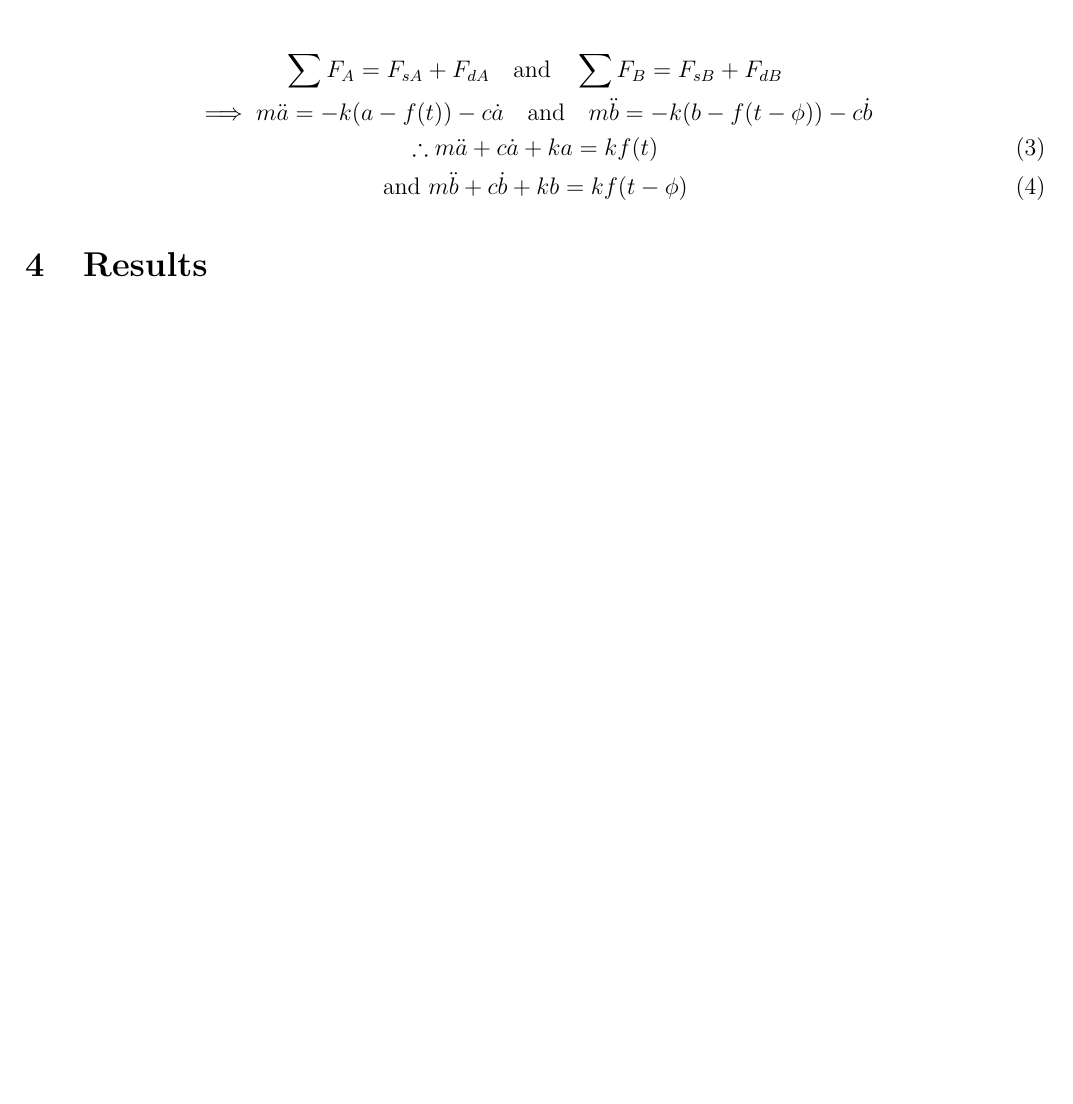
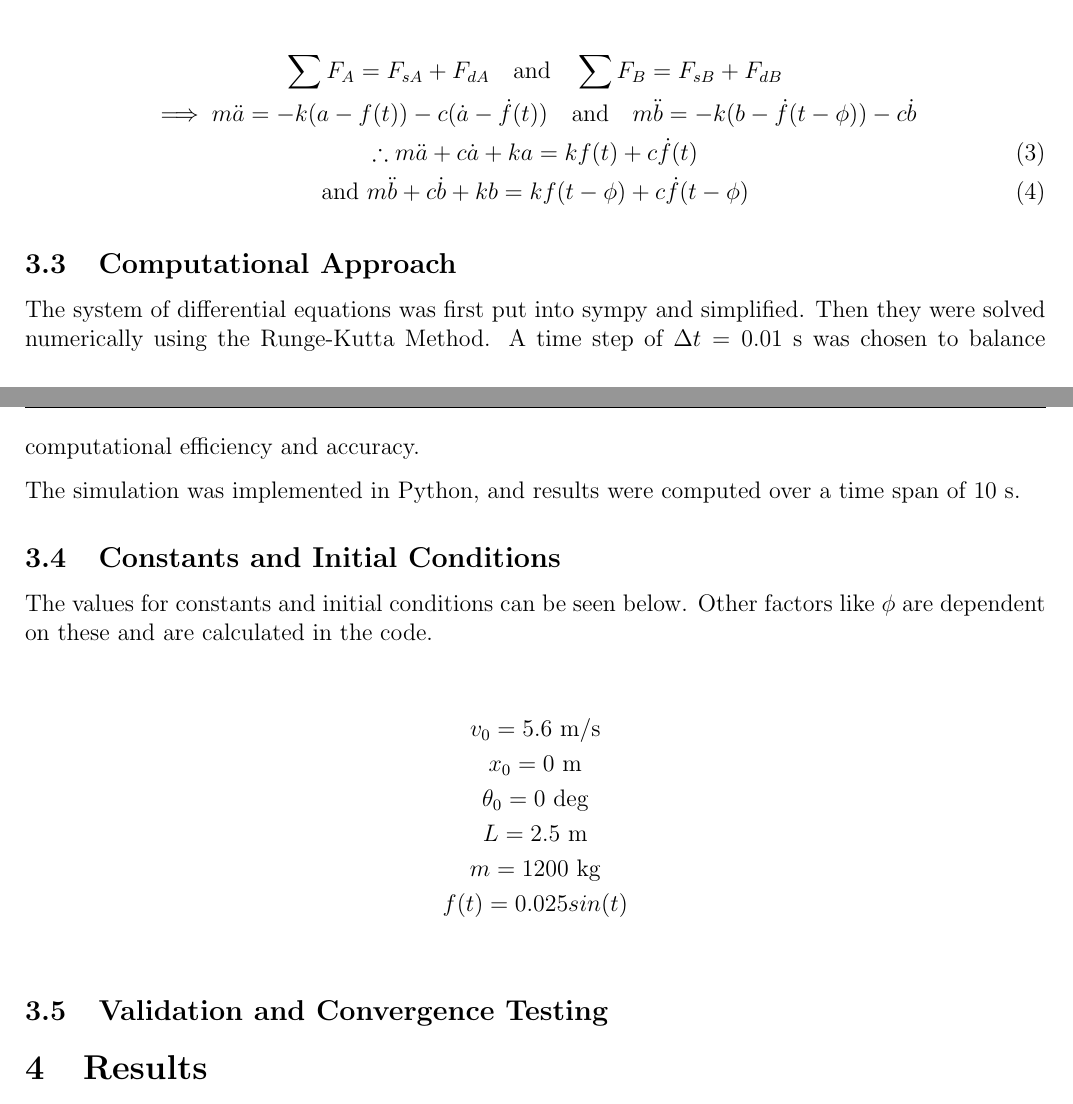
Before and after one commit to Antonio9381/2500_eng_dyna_carDampeningSpringSystem, a LaTeX paper (Report/AMME2500_Major_Assignement.tex, which reads Report/Sections/Methodology.tex): part of page 5 of 7 before the commit and two parts of pages 5 and 6 of 7 after it, the two joined at a grey line, cut so that both start at the same text, the shorter picture padded with empty space. Compiled offline with pdfLaTeX.

Commit message:
updated methodology, now just need stuff for validation and convergence

```diff
--- a/Report/AMME2500_Major_Assignement.tex
+++ b/Report/AMME2500_Major_Assignement.tex
@@ -83,7 +83,7 @@
 \newcommand\course{AMME 2500}                 % <-- course name
 \newcommand\Assignment{Major Assignment}
 \newcommand\Name{Naimish Aggarwal, Isaac Edmonds, Tung Ling Wu}
-\newcommand\SID{550725262, 550813846, INSERT SID}
+\newcommand\SID{550725262, 550813846, 550718161}
 
 %Page setup
 \pagestyle{fancy}
--- a/Report/Sections/Methodology.tex
+++ b/Report/Sections/Methodology.tex
@@ -50,7 +50,31 @@ Finally, using Newtonian Methods, we can find the net forces at $A$ and $B$ to g
 
 \begin{gather*}
     \sum F_A = F_{sA} + F_{dA} \quad \text{and} \quad \sum F_B = F_{sB} + F_{dB} \\
-    \implies m\ddot{a} = -k(a-f(t)) - c\dot{a} \quad \text{and} \quad m\ddot{b} = -k(b-f(t-\phi)) - c\dot{b} \\
-    \therefore m\ddot{a} + c\dot{a} + ka = kf(t) \numberthis \label{eq:a_eq_motion} \\
-    \text{and}~m\ddot{b} + c\dot{b} + kb = kf(t-\phi) \numberthis \label{eq:b_eq_motion}
+    \implies m\ddot{a} = -k(a-f(t)) - c(\dot{a}-\dot{f}(t)) \quad \text{and} \quad m\ddot{b} = -k(b-\dot{f}(t-\phi)) - c\dot{b} \\
+    \therefore m\ddot{a} + c\dot{a} + ka = kf(t) + c\dot{f}(t) \numberthis \label{eq:a_eq_motion} \\
+    \text{and}~m\ddot{b} + c\dot{b} + kb = kf(t-\phi) + c\dot{f}(t-\phi)  \numberthis \label{eq:b_eq_motion}
 \end{gather*}
+
+%%%%%%%%%%%%%%%%%%%%%%%%%%%%%%%%%%%%%%%%%%%%%%%%%%%%%%%%%%%%%%%%%
+\subsection{Computational Approach}
+
+The system of differential equations was first put into sympy and simplified. Then they were solved numerically using the Runge-Kutta Method. A time step of $\Delta t = 0.01$ s was chosen to balance computational efficiency and accuracy.
+
+The simulation was implemented in Python, and results were computed over a time span of 10 s.
+
+%%%%%%%%%%%%%%%%%%%%%%%%%%%%%%%%%%%%%%%%%%%%%%%%%%%%%%%%%%%%%%%%%
+\subsection{Constants and Initial Conditions}
+
+The values for constants and initial conditions can be seen below. Other factors like $\phi$ are dependent on these and are calculated in the code.
+
+\begin{gather*}
+    v_0 = 5.6~\text{m/s} \\
+    x_0 = 0~\text{m} \\
+    \theta_0 = 0~\text{deg} \\
+    L = 2.5~\text{m} \\
+    m = 1200~\text{kg} \\
+    f(t) = 0.025sin(t) \\
+\end{gather*}
+
+%%%%%%%%%%%%%%%%%%%%%%%%%%%%%%%%%%%%%%%%%%%%%%%%%%%%%%%%%%%%%%%%%
+\subsection{Validation and Convergence Testing}
```
